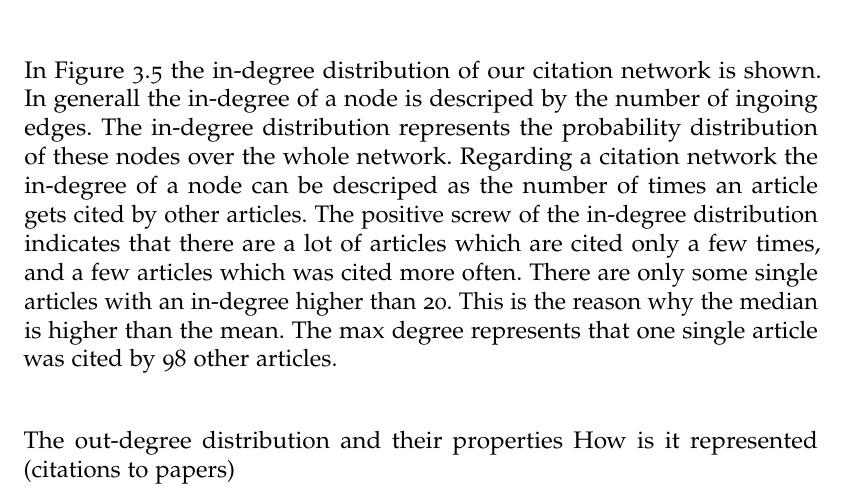
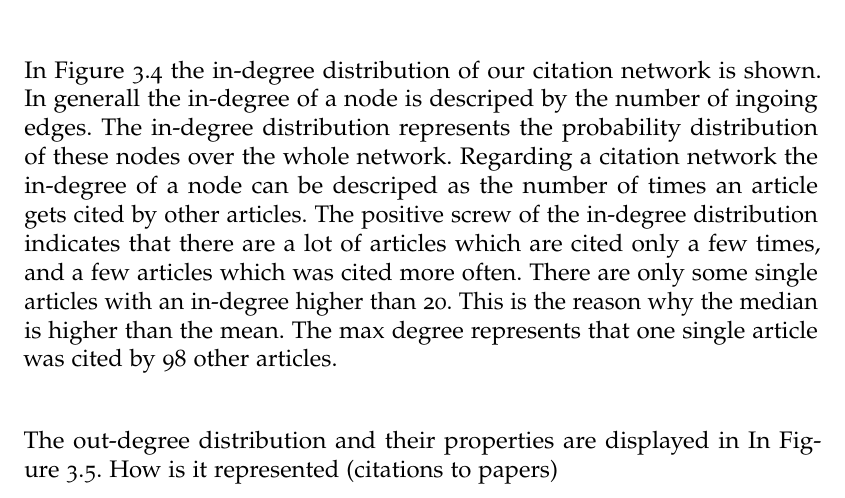
Before and after one commit to thomasmauerhofer/thesis, a LaTeX thesis (main.tex, which reads methods.tex): part of page 29 of 40, cut so that both start at the same text. Compiled offline with pdfLaTeX; an older LaTeX class or package is replaced by its successor.

Commit message:
Indegree description

```diff
--- a/methods.tex
+++ b/methods.tex
@@ -150,10 +150,10 @@ In \Cref{fig:indegree_distribution} the in-degree distribution of our citation n
     \end{minipage}
   \end{minipage}
 \caption[Out-Degree Distribution of the Citation Network]{\textbf{Out-Degree Distribution.} beschreiben outdegree etc...}
-\label{fig:indegree_distribution}
+\label{fig:outdegree_distribution}
 \end{figure}
 
-The out-degree distribution and their properties How is it represented (citations to papers)
+The out-degree distribution and their properties are displayed in In \Cref{fig:outdegree_distribution}. How is it represented (citations to papers)
 
 \section{Model}
 \label{sec:model}
```
